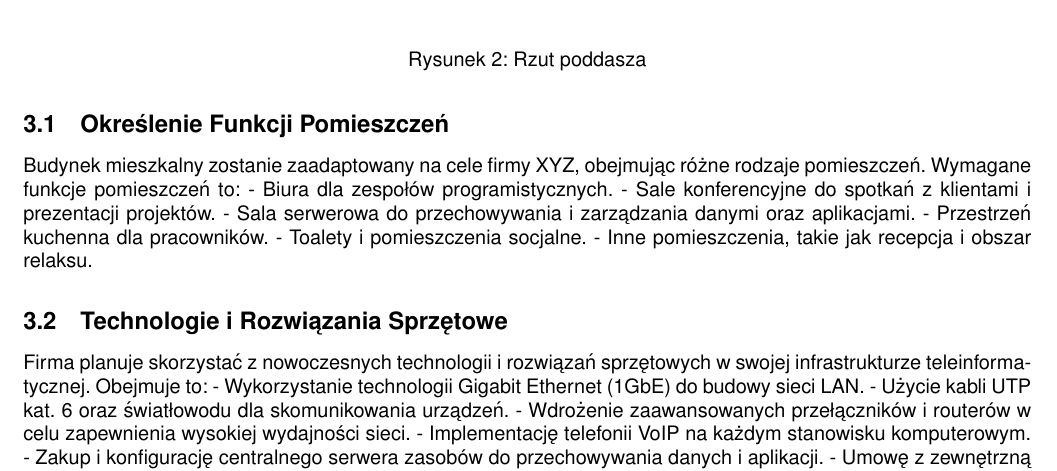
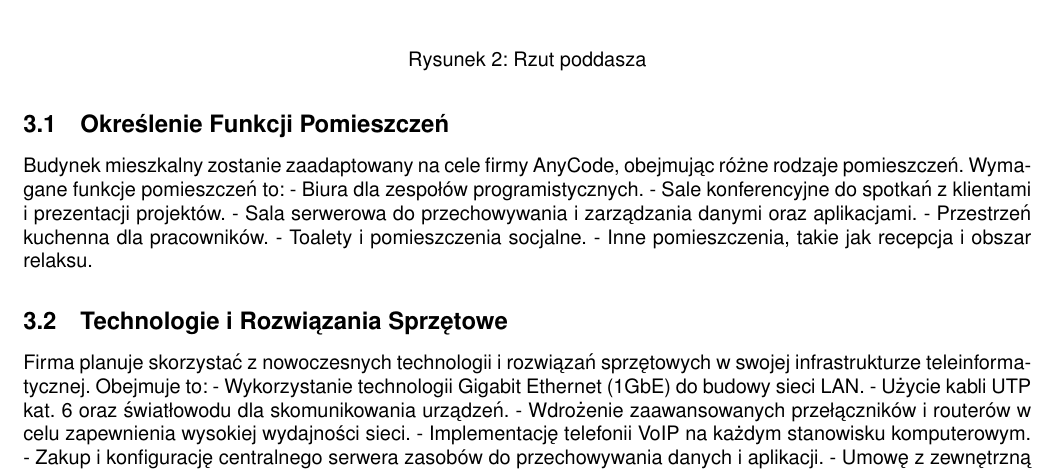
Before and after one commit to zsoit/psk-projekty, a LaTeX document (projekt-2-latex/index.tex, which reads projekt-2-latex/tex/analiza-wymagan.tex): part of page 7 of 23, cut so that both start at the same text. Compiled offline with pdfLaTeX.

Commit message:
psk poprawka xyz

```diff
--- a/projekt-2-latex/tex/analiza-wymagan.tex
+++ b/projekt-2-latex/tex/analiza-wymagan.tex
@@ -34,7 +34,7 @@ Firma AnyCode planuje przeniesienie swojej siedziby do zaadaptowanego budynku mi
 
 \subsection{Określenie Funkcji Pomieszczeń}
 
-Budynek mieszkalny zostanie zaadaptowany na cele firmy XYZ, obejmując różne rodzaje pomieszczeń. Wymagane funkcje pomieszczeń to:
+Budynek mieszkalny zostanie zaadaptowany na cele firmy AnyCode, obejmując różne rodzaje pomieszczeń. Wymagane funkcje pomieszczeń to:
 - Biura dla zespołów programistycznych.
 - Sale konferencyjne do spotkań z klientami i prezentacji projektów.
 - Sala serwerowa do przechowywania i zarządzania danymi oraz aplikacjami.
```
Also changed, not shown: 4 other files.
